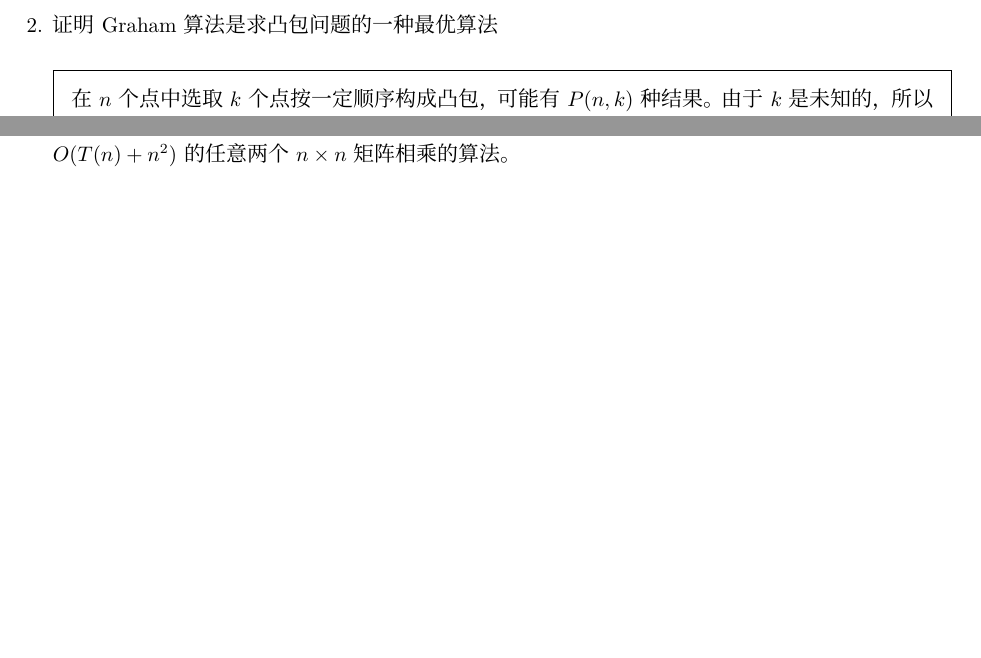
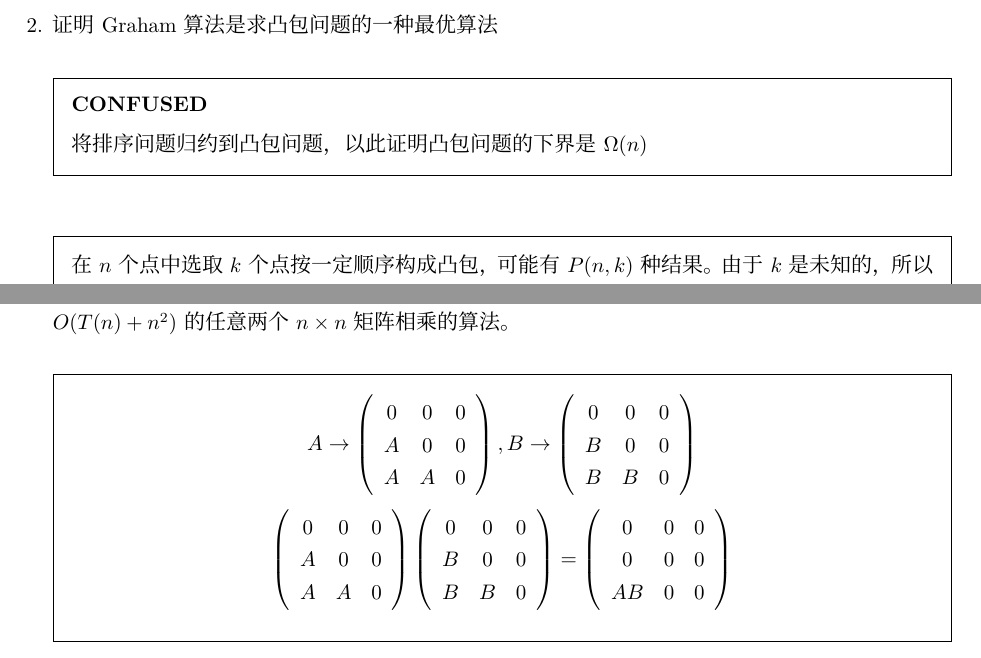
Before and after one commit to LuminousXLB/Algorithms-Notes, a LaTeX problem sheet (Homework.tex, which reads Homework13-2.tex): two parts of page 70 of 72, joined at a grey line, cut so that both start at the same text, the shorter picture padded with empty space. Compiled offline with XeLaTeX; a missing font is replaced by an installed copy or a similar font.

Commit message:
hw 13-2: correct

```diff
--- a/Homework13-2.tex
+++ b/Homework13-2.tex
@@ -102,6 +102,14 @@
     \question  证明Graham算法是求凸包问题的一种最优算法
 
     \begin{solution}
+
+        \textbf{CONFUSED}
+
+        将排序问题归约到凸包问题，以此证明凸包问题的下界是$\Omega(n)$
+
+    \end{solution}
+
+    \begin{solution}
         在$n$个点中选取$k$个点按一定顺序构成凸包，可能有$P(n, k)$种结果。
         由于$k$是未知的，所以共有\[
             \sum_{k = 3}^{n} P(n,k)
@@ -126,6 +134,48 @@
 
     \question 证明如果存在时间复杂度为$O(T(n))$的两个$n \times n$下三角矩阵的乘法，
     则存在时间复杂度为$O(T(n)+n^2)$的任意两个$n \times n$矩阵相乘的算法。
+
+    \begin{solution}
+        $$A \rightarrow
+            \left(
+            \begin{array}{ccc}
+                    0 & 0 & 0 \\
+                    A & 0 & 0 \\
+                    A & A & 0
+                \end{array}
+            \right), B \rightarrow
+            \left(
+            \begin{array}{ccc}
+                    0 & 0 & 0 \\
+                    B & 0 & 0 \\
+                    B & B & 0
+                \end{array}
+            \right)
+        $$
+        \[
+            \left(
+            \begin{array}{ccc}
+                    0 & 0 & 0 \\
+                    A & 0 & 0 \\
+                    A & A & 0
+                \end{array}
+            \right)
+            \left(
+            \begin{array}{ccc}
+                    0 & 0 & 0 \\
+                    B & 0 & 0 \\
+                    B & B & 0
+                \end{array}
+            \right)=
+            \left(
+            \begin{array}{ccc}
+                    0   & 0 & 0 \\
+                    0   & 0 & 0 \\
+                    A B & 0 & 0
+                \end{array}
+            \right)
+        \]
+    \end{solution}
 
     \begin{solution}
         令$E$为$n$阶单位阵。设$A,B,C$均为$n$阶方阵，且$C = AB$。
```
